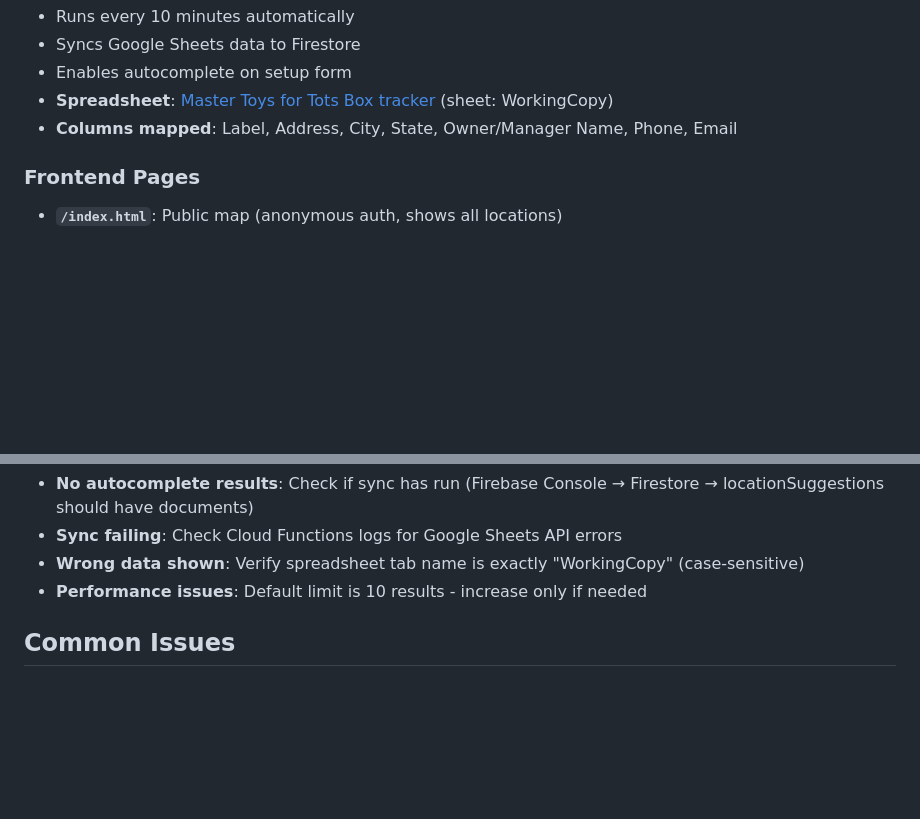
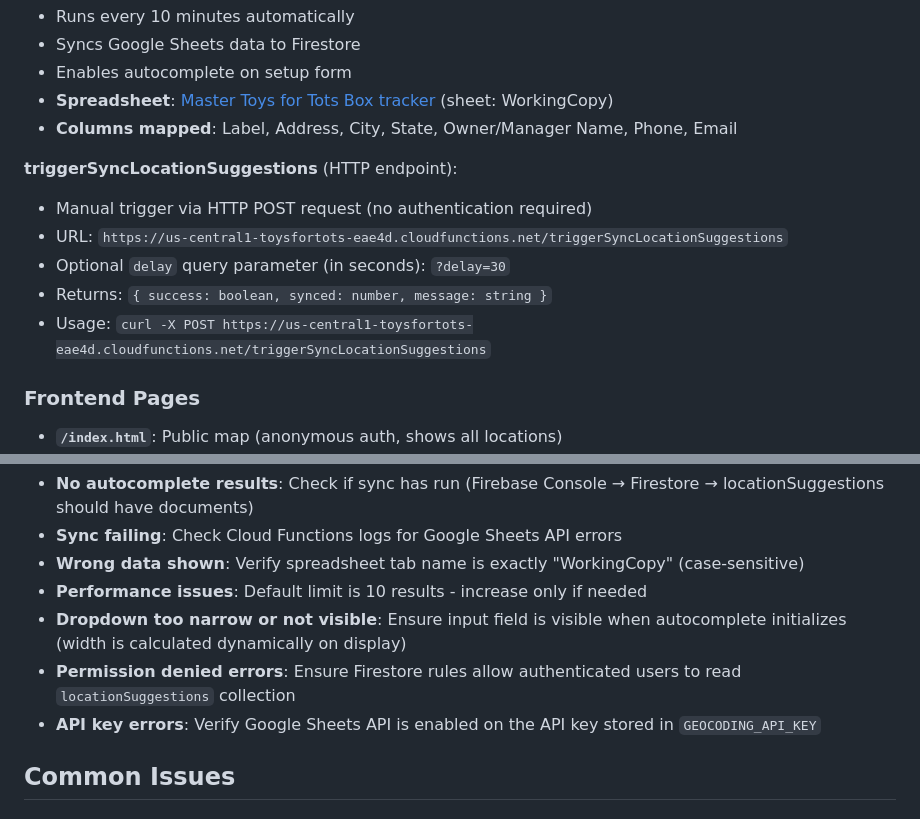
Before and after one commit to acklenx/toysfortots, a Markdown page: CLAUDE.md, 2 parts joined by grey strips. Drawn GitHub-style; blank space fills up the shorter version.

```diff
--- a/CLAUDE.md
+++ b/CLAUDE.md
@@ -155,6 +155,13 @@ artifacts/toysfortots-eae4d/private/01/data/01/
 - Enables autocomplete on setup form
 - **Spreadsheet**: [Master Toys for Tots Box tracker](https://docs.google.com/spreadsheets/d/1XbU6koPSANKaLFN9bFqU11SlNs-9qUhNpkUS6bxFg8k/) (sheet: WorkingCopy)
 - **Columns mapped**: Label, Address, City, State, Owner/Manager Name, Phone, Email
+
+**triggerSyncLocationSuggestions** (HTTP endpoint):
+- Manual trigger via HTTP POST request (no authentication required)
+- URL: `https://us-central1-toysfortots-eae4d.cloudfunctions.net/triggerSyncLocationSuggestions`
+- Optional `delay` query parameter (in seconds): `?delay=30`
+- Returns: `{ success: boolean, synced: number, message: string }`
+- Usage: `curl -X POST https://us-central1-toysfortots-eae4d.cloudfunctions.net/triggerSyncLocationSuggestions`
 
 ### Frontend Pages
 
@@ -406,6 +430,9 @@ const contactEmail = (row[9] || '').trim(); // Column J (Email)
 - **Sync failing**: Check Cloud Functions logs for Google Sheets API errors
 - **Wrong data shown**: Verify spreadsheet tab name is exactly "WorkingCopy" (case-sensitive)
 - **Performance issues**: Default limit is 10 results - increase only if needed
+- **Dropdown too narrow or not visible**: Ensure input field is visible when autocomplete initializes (width is calculated dynamically on display)
+- **Permission denied errors**: Ensure Firestore rules allow authenticated users to read `locationSuggestions` collection
+- **API key errors**: Verify Google Sheets API is enabled on the API key stored in `GEOCODING_API_KEY`
 
 ## Common Issues
 
```
Also changed, not shown: other parts of CLAUDE.md (+23 -6 lines).
